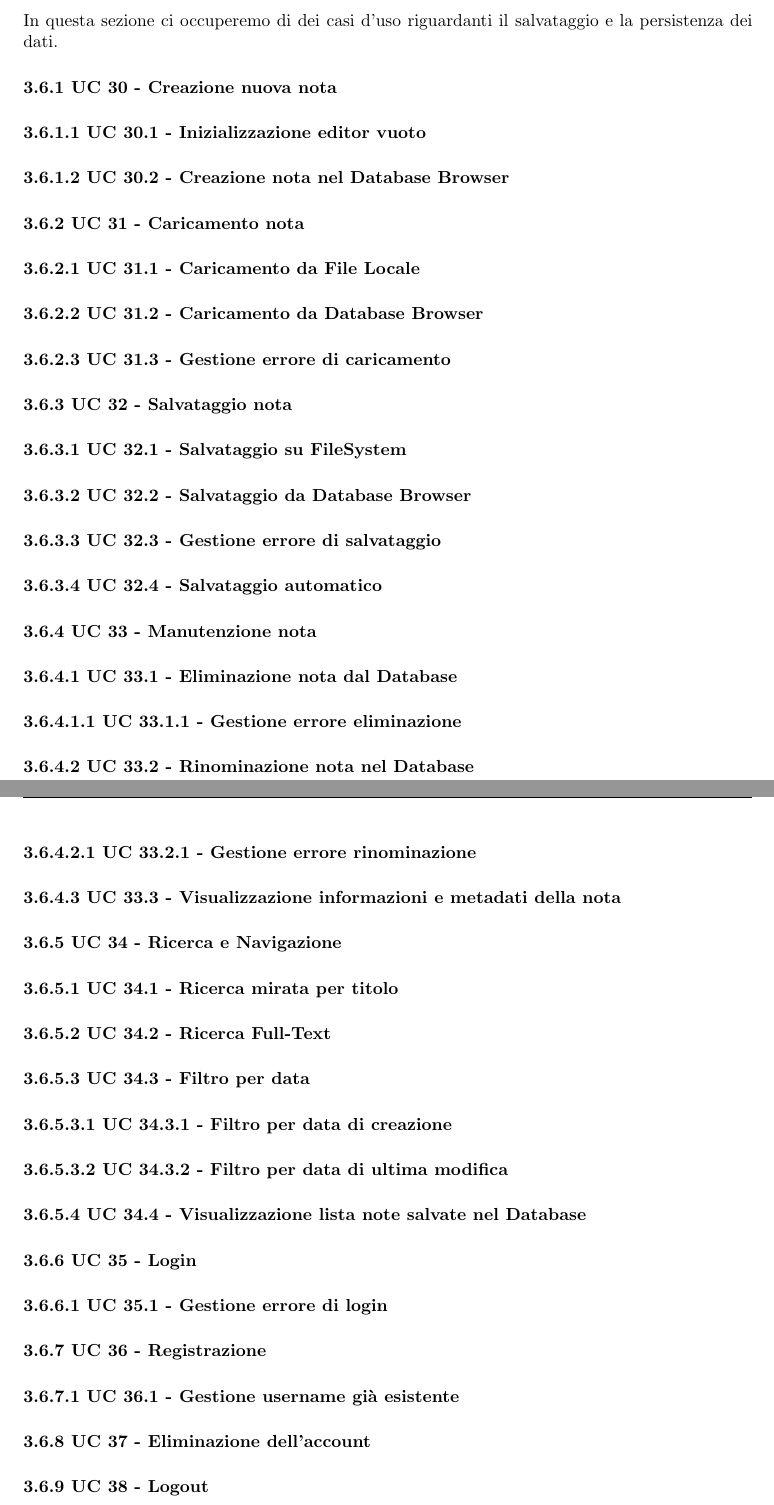
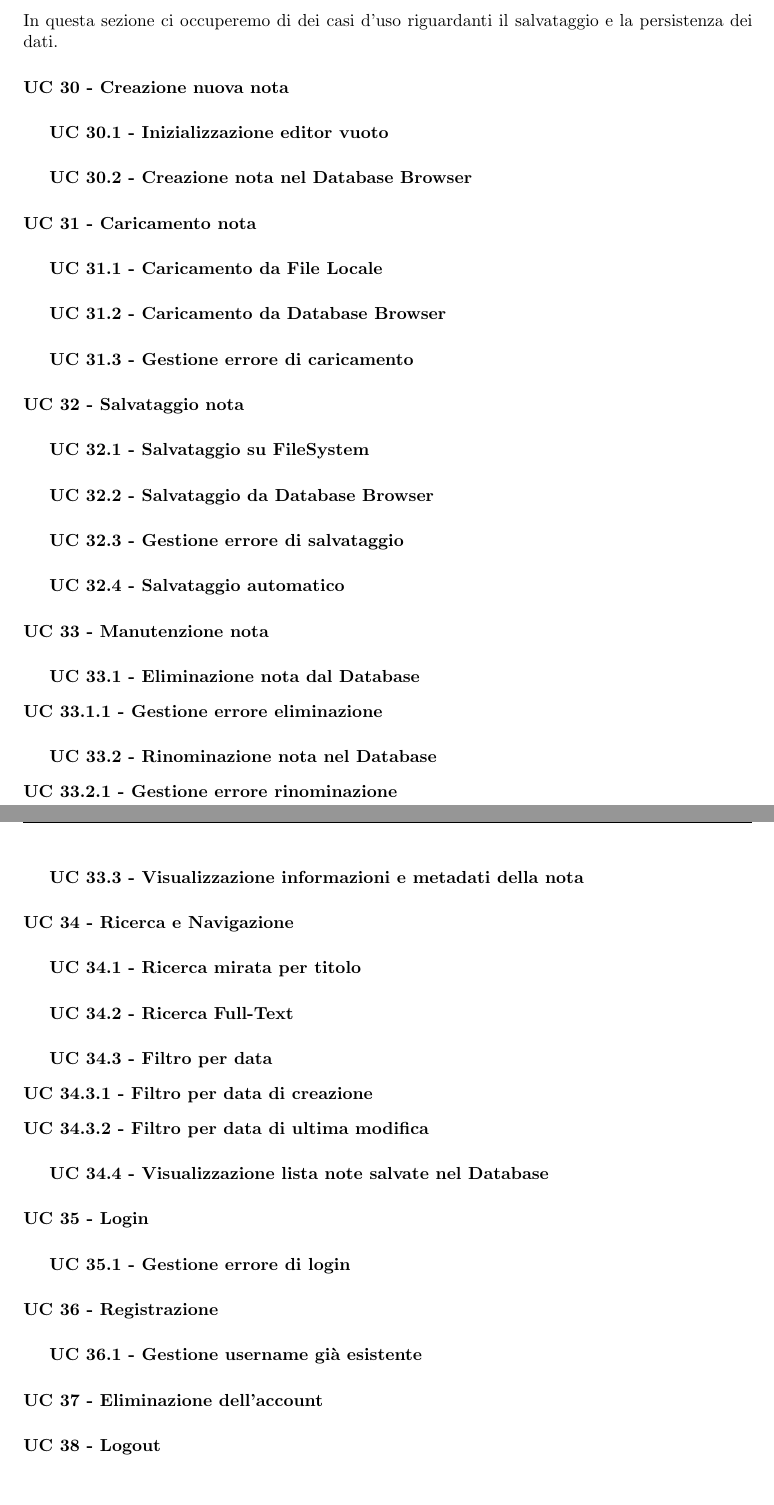
Before and after one commit to thebitless-group-swe/thebitless.github.io, a LaTeX document (RTB/doc_esterna/analisi-dei-requisiti/analisi-dei-requisiti.tex): two parts of pages 9 and 10 of 11, joined at a grey line, cut so that both start at the same text, the shorter picture padded with empty space. Compiled offline with pdfLaTeX.

Commit message:
docs(analisi-dei-requisiti): sistema struttura in vista del merge

```diff
--- a/RTB/doc_esterna/analisi-dei-requisiti/analisi-dei-requisiti.tex
+++ b/RTB/doc_esterna/analisi-dei-requisiti/analisi-dei-requisiti.tex
@@ -219,45 +219,51 @@ All'interno del sistema Second Brain, abbiamo identificato tre tipologie princip
 \subsubsection{Salvataggio e Persistenza}
 In questa sezione ci occuperemo di dei casi d'uso riguardanti il salvataggio e la persistenza dei dati.
 
-\paragraph{3.6.1 UC 30 - Creazione nuova nota}
-\paragraph{3.6.1.1 UC 30.1 - Inizializzazione editor vuoto}
-\paragraph{3.6.1.2 UC 30.2 - Creazione nota nel Database Browser}
+\paragraph{UC 30 - Creazione nuova nota}
+\subparagraph{UC 30.1 - Inizializzazione editor vuoto}
+\subparagraph{UC 30.2 - Creazione nota nel Database Browser}
 
-\paragraph{3.6.2 UC 31 - Caricamento nota}
-\paragraph{3.6.2.1 UC 31.1 - Caricamento da File Locale}
-\paragraph{3.6.2.2 UC 31.2 - Caricamento da Database Browser}
-\paragraph{3.6.2.3 UC 31.3 - Gestione errore di caricamento}
+\paragraph{UC 31 - Caricamento nota}
+\subparagraph{UC 31.1 - Caricamento da File Locale}
+\subparagraph{UC 31.2 - Caricamento da Database Browser}
+\subparagraph{UC 31.3 - Gestione errore di caricamento}
 
-\paragraph{3.6.3 UC 32 - Salvataggio nota}
-\paragraph{3.6.3.1 UC 32.1 - Salvataggio su FileSystem}
-\paragraph{3.6.3.2 UC 32.2 - Salvataggio da Database Browser}
-\paragraph{3.6.3.3 UC 32.3 - Gestione errore di salvataggio}
-\paragraph{3.6.3.4 UC 32.4 - Salvataggio automatico}
+\paragraph{UC 32 - Salvataggio nota}
+\subparagraph{UC 32.1 - Salvataggio su FileSystem}
+\subparagraph{UC 32.2 - Salvataggio da Database Browser}
+\subparagraph{UC 32.3 - Gestione errore di salvataggio}
+\subparagraph{UC 32.4 - Salvataggio automatico}
 
-\paragraph{3.6.4 UC 33 - Manutenzione nota}
-\paragraph{3.6.4.1 UC 33.1 - Eliminazione nota dal Database}
-\paragraph{3.6.4.1.1 UC 33.1.1 - Gestione errore eliminazione}
-\paragraph{3.6.4.2 UC 33.2 - Rinominazione nota nel Database}
-\paragraph{3.6.4.2.1 UC 33.2.1 - Gestione errore rinominazione}
-\paragraph{3.6.4.3 UC 33.3 - Visualizzazione informazioni e metadati della nota}
+\paragraph{UC 33 - Manutenzione nota}
+\subparagraph{UC 33.1 - Eliminazione nota dal Database}
+\begin{description}
+    \item[UC 33.1.1 - Gestione errore eliminazione]
+\end{description}
+\subparagraph{UC 33.2 - Rinominazione nota nel Database}
+\begin{description}
+    \item[UC 33.2.1 - Gestione errore rinominazione]
+\end{description}
+\subparagraph{UC 33.3 - Visualizzazione informazioni e metadati della nota}
 
-\paragraph{3.6.5 UC 34 - Ricerca e Navigazione}
-\paragraph{3.6.5.1 UC 34.1 - Ricerca mirata per titolo}
-\paragraph{3.6.5.2 UC 34.2 - Ricerca Full-Text}
-\paragraph{3.6.5.3 UC 34.3 - Filtro per data}
-\paragraph{3.6.5.3.1 UC 34.3.1 - Filtro per data di creazione}
-\paragraph{3.6.5.3.2 UC 34.3.2 - Filtro per data di ultima modifica}
-\paragraph{3.6.5.4 UC 34.4 - Visualizzazione lista note salvate nel Database}
+\paragraph{UC 34 - Ricerca e Navigazione}
+\subparagraph{UC 34.1 - Ricerca mirata per titolo}
+\subparagraph{UC 34.2 - Ricerca Full-Text}
+\subparagraph{UC 34.3 - Filtro per data}
+\begin{description}
+    \item[UC 34.3.1 - Filtro per data di creazione]
+    \item[UC 34.3.2 - Filtro per data di ultima modifica]
+\end{description}
+\subparagraph{UC 34.4 - Visualizzazione lista note salvate nel Database}
 
-\paragraph{3.6.6 UC 35 - Login}
-\paragraph{3.6.6.1 UC 35.1 - Gestione errore di login}
+\paragraph{UC 35 - Login}
+\subparagraph{UC 35.1 - Gestione errore di login}
 
-\paragraph{3.6.7 UC 36 - Registrazione}
-\paragraph{3.6.7.1 UC 36.1 - Gestione username già esistente}
+\paragraph{UC 36 - Registrazione}
+\subparagraph{UC 36.1 - Gestione username già esistente}
 
-\paragraph{3.6.8 UC 37 - Eliminazione dell'account}
+\paragraph{UC 37 - Eliminazione dell'account}
 
-\paragraph{3.6.9 UC 38 - Logout}
+\paragraph{UC 38 - Logout}
 
 \newpage
 
```
Also changed, not shown: RTB/doc_esterna/analisi-dei-requisiti/analisi-dei-requisiti.pdf.
